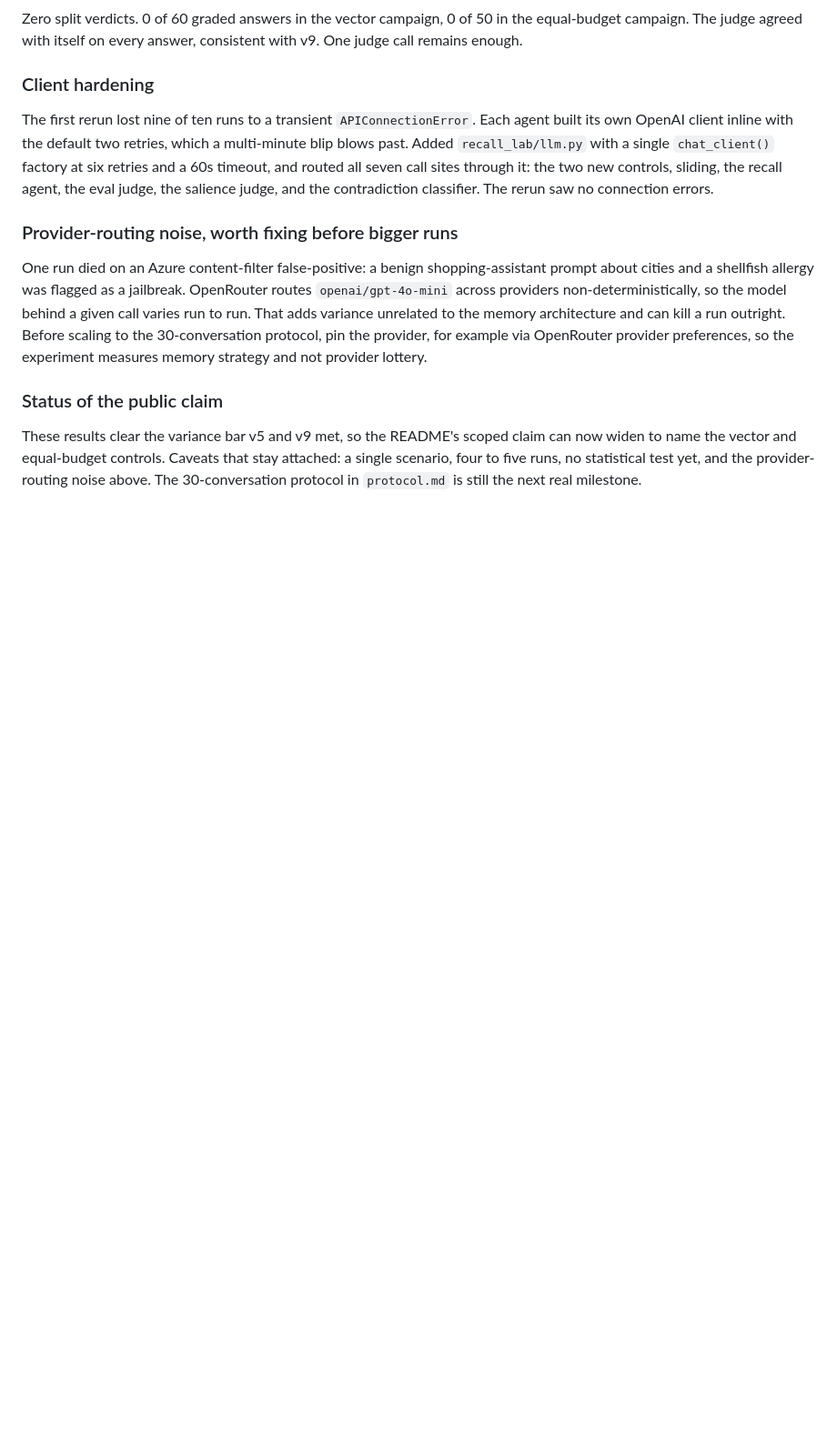
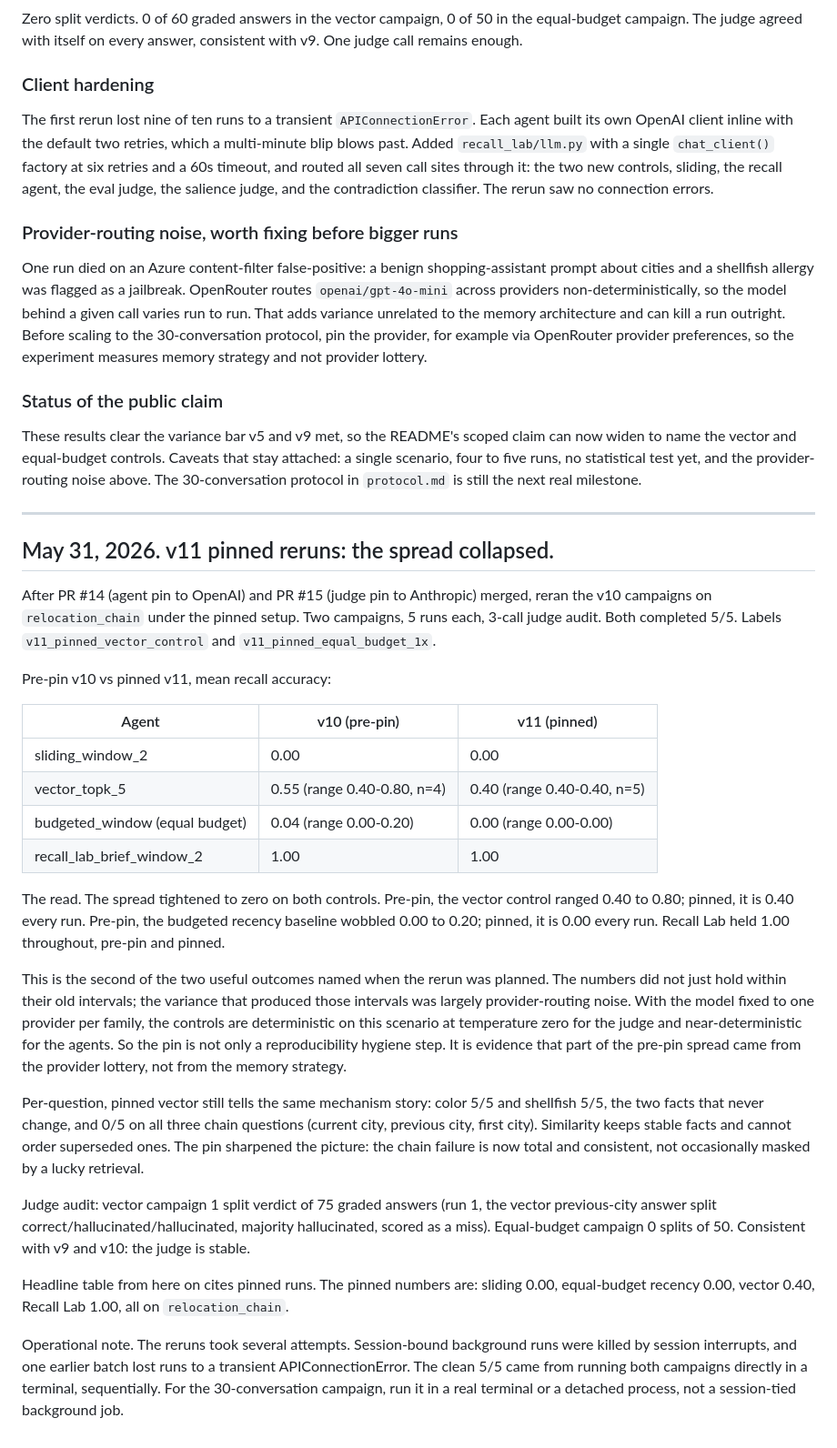
Before and after one commit to CynthiaOmovoiye/recall-lab, a Markdown page: research-log.md, the part around the change. Shown at 91% size. Rendered like a GitHub page; blank space fills up the shorter version.

```diff
--- a/research-log.md
+++ b/research-log.md
@@ -835,3 +835,30 @@ One run died on an Azure content-filter false-positive: a benign shopping-assist
 ### Status of the public claim
 
 These results clear the variance bar v5 and v9 met, so the README's scoped claim can now widen to name the vector and equal-budget controls. Caveats that stay attached: a single scenario, four to five runs, no statistical test yet, and the provider-routing noise above. The 30-conversation protocol in `protocol.md` is still the next real milestone.
+
+---
+
+## May 31, 2026. v11 pinned reruns: the spread collapsed.
+
+After PR #14 (agent pin to OpenAI) and PR #15 (judge pin to Anthropic) merged, reran the v10 campaigns on `relocation_chain` under the pinned setup. Two campaigns, 5 runs each, 3-call judge audit. Both completed 5/5. Labels `v11_pinned_vector_control` and `v11_pinned_equal_budget_1x`.
+
+Pre-pin v10 vs pinned v11, mean recall accuracy:
+
+| Agent | v10 (pre-pin) | v11 (pinned) |
+| --- | --- | --- |
+| sliding_window_2 | 0.00 | 0.00 |
+| vector_topk_5 | 0.55 (range 0.40-0.80, n=4) | 0.40 (range 0.40-0.40, n=5) |
+| budgeted_window (equal budget) | 0.04 (range 0.00-0.20) | 0.00 (range 0.00-0.00) |
+| recall_lab_brief_window_2 | 1.00 | 1.00 |
+
+The read. The spread tightened to zero on both controls. Pre-pin, the vector control ranged 0.40 to 0.80; pinned, it is 0.40 every run. Pre-pin, the budgeted recency baseline wobbled 0.00 to 0.20; pinned, it is 0.00 every run. Recall Lab held 1.00 throughout, pre-pin and pinned.
+
+This is the second of the two useful outcomes named when the rerun was planned. The numbers did not just hold within their old intervals; the variance that produced those intervals was largely provider-routing noise. With the model fixed to one provider per family, the controls are deterministic on this scenario at temperature zero for the judge and near-deterministic for the agents. So the pin is not only a reproducibility hygiene step. It is evidence that part of the pre-pin spread came from the provider lottery, not from the memory strategy.
+
+Per-question, pinned vector still tells the same mechanism story: color 5/5 and shellfish 5/5, the two facts that never change, and 0/5 on all three chain questions (current city, previous city, first city). Similarity keeps stable facts and cannot order superseded ones. The pin sharpened the picture: the chain failure is now total and consistent, not occasionally masked by a lucky retrieval.
+
+Judge audit: vector campaign 1 split verdict of 75 graded answers (run 1, the vector previous-city answer split correct/hallucinated/hallucinated, majority hallucinated, scored as a miss). Equal-budget campaign 0 splits of 50. Consistent with v9 and v10: the judge is stable.
+
+Headline table from here on cites pinned runs. The pinned numbers are: sliding 0.00, equal-budget recency 0.00, vector 0.40, Recall Lab 1.00, all on `relocation_chain`.
+
+Operational note. The reruns took several attempts. Session-bound background runs were killed by session interrupts, and one earlier batch lost runs to a transient APIConnectionError. The clean 5/5 came from running both campaigns directly in a terminal, sequentially. For the 30-conversation campaign, run it in a real terminal or a detached process, not a session-tied background job.
```
Also changed, not shown: README.md (+6 -5 lines).
